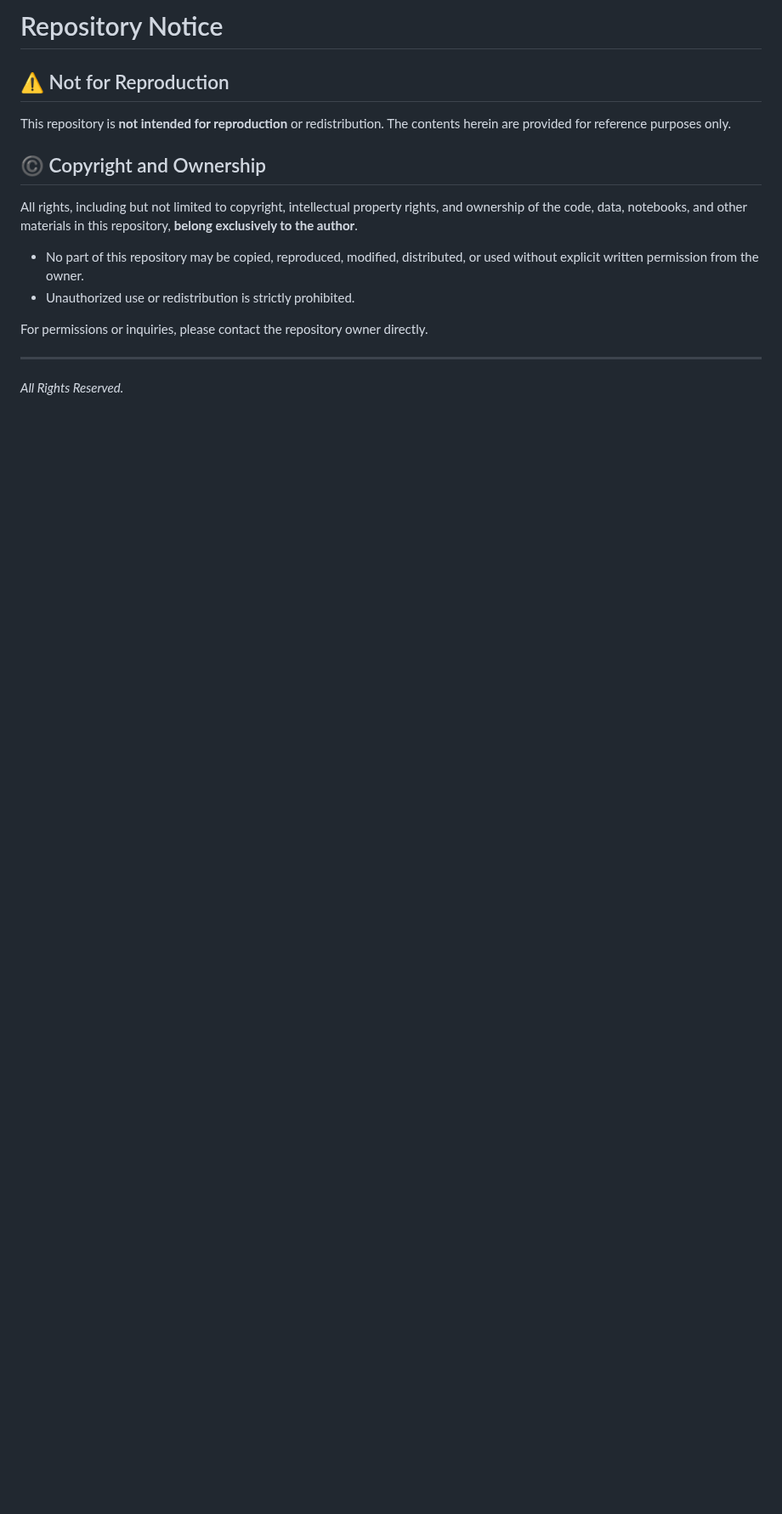
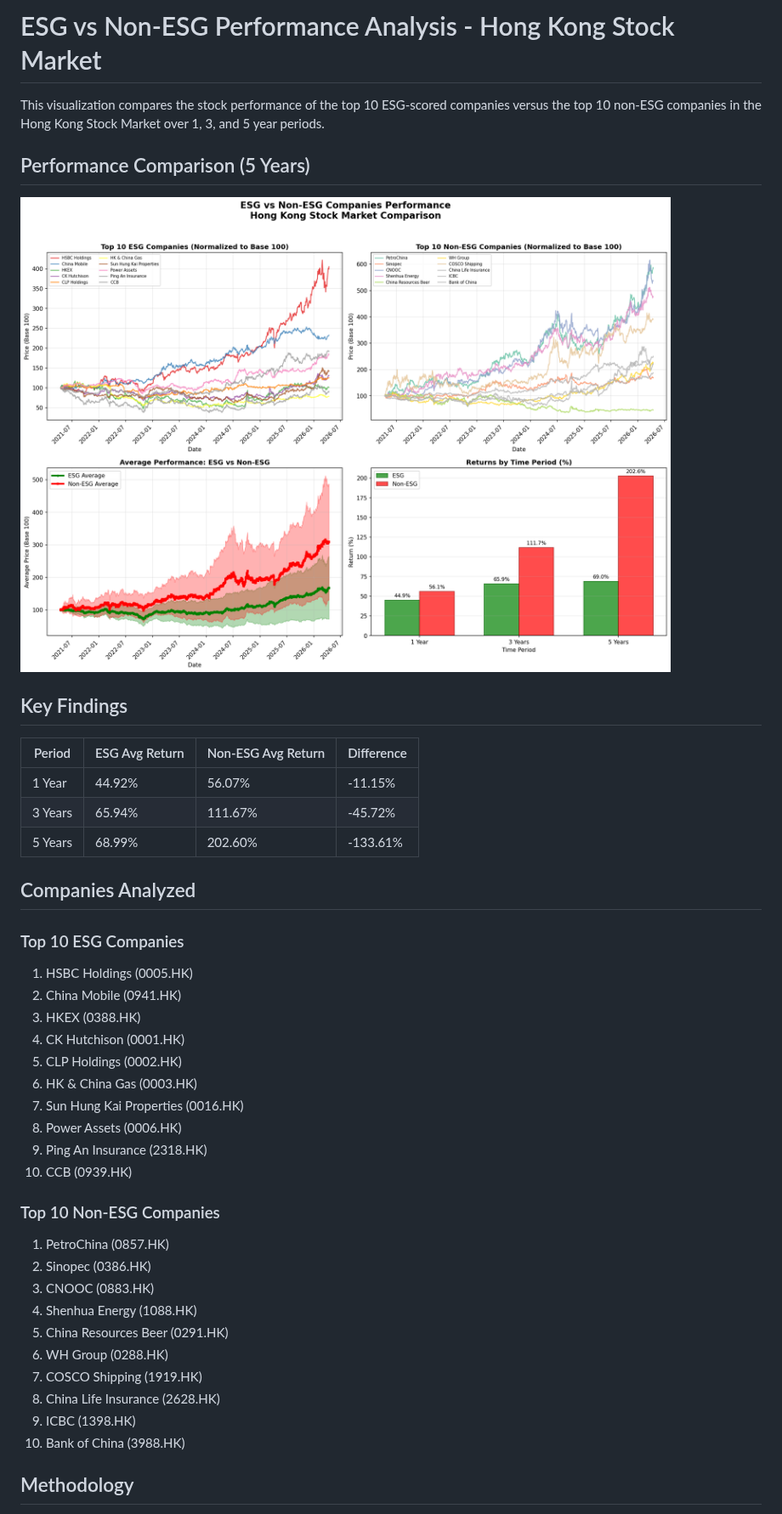
Before and after one commit to bernardiava/Other-Projects, a Markdown page: README.md, the part around one of its changes. Shown at 85% size. Drawn GitHub-style; pictures changed too: esg_vs_non_esg_performance.png (added); blank space fills up the shorter version.

```diff
--- a/README.md
+++ b/README.md
@@ -1,18 +1,44 @@
-# Repository Notice
+# ESG vs Non-ESG Performance Analysis - Hong Kong Stock Market
 
-## ⚠️ Not for Reproduction
+This visualization compares the stock performance of the top 10 ESG-scored companies versus the top 10 non-ESG companies in the Hong Kong Stock Market over 1, 3, and 5 year periods.
 
-This repository is **not intended for reproduction** or redistribution. The contents herein are provided for reference purposes only.
+## Performance Comparison (5 Years)
 
-## ©️ Copyright and Ownership
+![ESG vs Non-ESG Performance](esg_vs_non_esg_performance.png)
 
-All rights, including but not limited to copyright, intellectual property rights, and ownership of the code, data, notebooks, and other materials in this repository, **belong exclusively to the author**.
+## Key Findings
 
-- No part of this repository may be copied, reproduced, modified, distributed, or used without explicit written permission from the owner.
-- Unauthorized use or redistribution is strictly prohibited.
+| Period | ESG Avg Return | Non-ESG Avg Return | Difference |
+|--------|---------------|-------------------|------------|
+| 1 Year | 44.92% | 56.07% | -11.15% |
+| 3 Years | 65.94% | 111.67% | -45.72% |
+| 5 Years | 68.99% | 202.60% | -133.61% |
 
-For permissions or inquiries, please contact the repository owner directly.
+## Companies Analyzed
 
----
+### Top 10 ESG Companies
+1. HSBC Holdings (0005.HK)
+2. China Mobile (0941.HK)
+3. HKEX (0388.HK)
+4. CK Hutchison (0001.HK)
+5. CLP Holdings (0002.HK)
+6. HK & China Gas (0003.HK)
+7. Sun Hung Kai Properties (0016.HK)
+8. Power Assets (0006.HK)
+9. Ping An Insurance (2318.HK)
+10. CCB (0939.HK)
 
-*All Rights Reserved.*
+### Top 10 Non-ESG Companies
+1. PetroChina (0857.HK)
+2. Sinopec (0386.HK)
+3. CNOOC (0883.HK)
+4. Shenhua Energy (1088.HK)
+5. China Resources Beer (0291.HK)
+6. WH Group (0288.HK)
+7. COSCO Shipping (1919.HK)
+8. China Life Insurance (2628.HK)
+9. ICBC (1398.HK)
+10. Bank of China (3988.HK)
+
+## Methodology
+
```
Also changed, not shown: other parts of README.md (+16 -0 lines), 2 other files.
